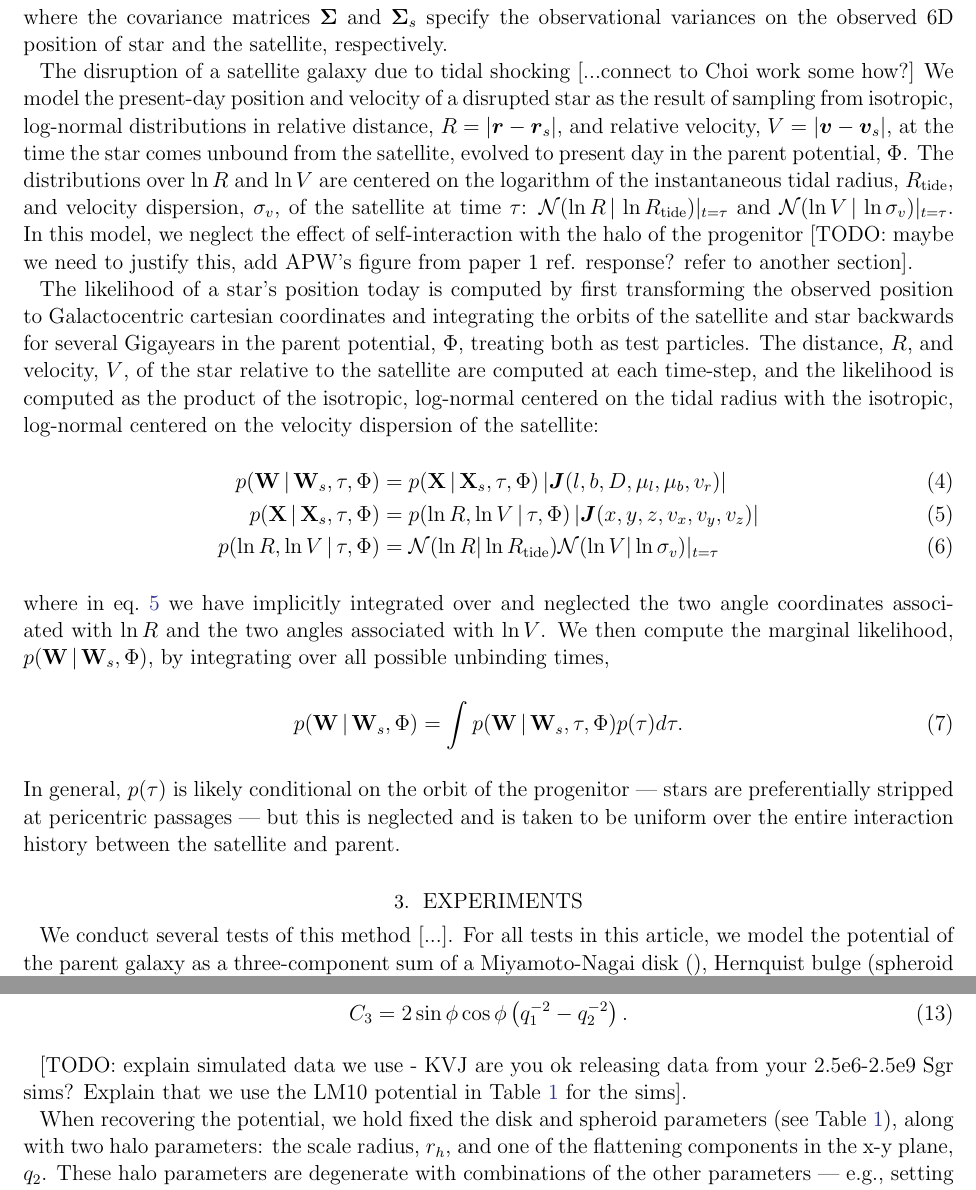
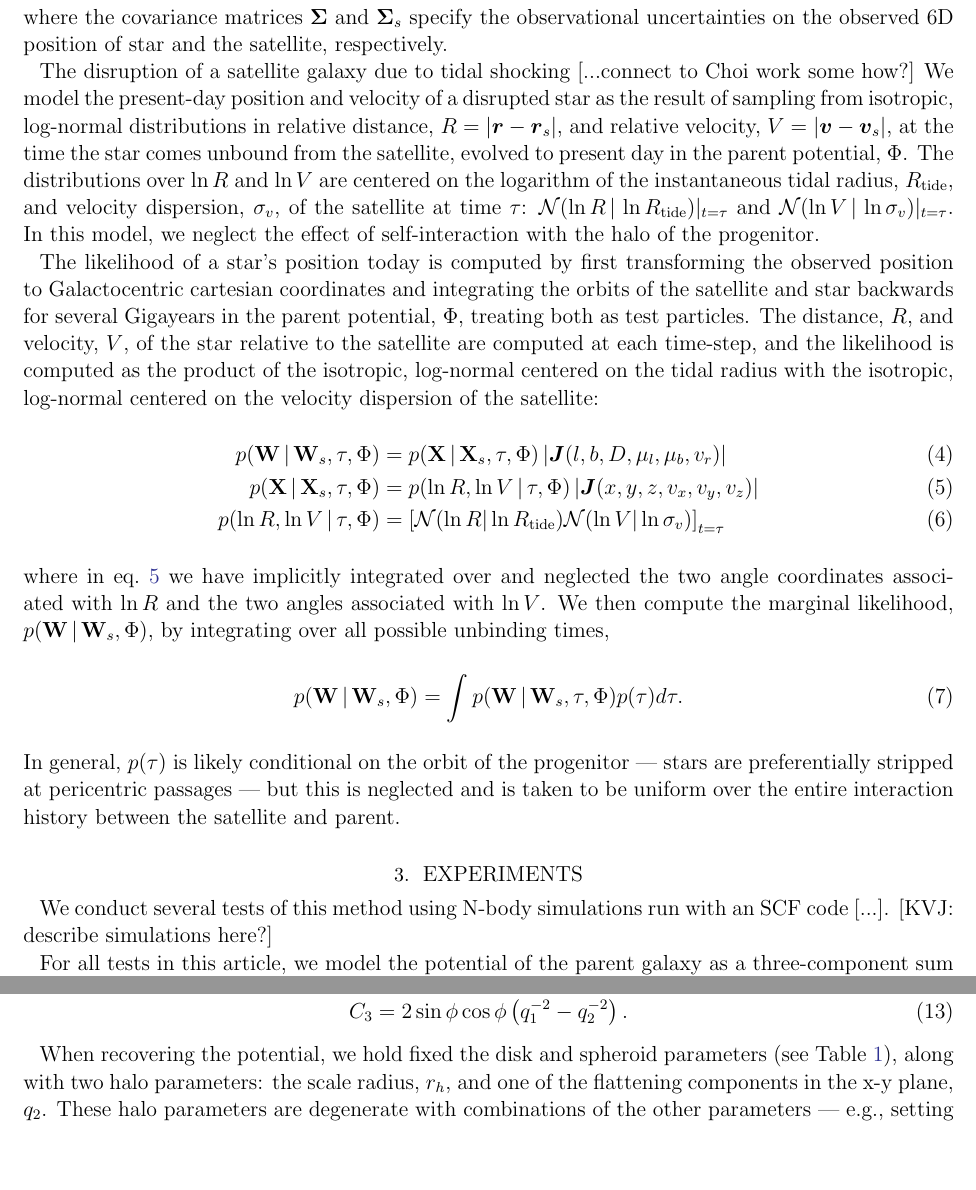
Before and after one commit to adrn/streams, a LaTeX paper (text/paper2/ms.tex): two parts of pages 4 and 5 of 6, joined at a grey line, cut so that both start at the same text, the shorter picture padded with empty space. Compiled offline with pdfLaTeX; an older LaTeX class or package is replaced by its successor.

Commit message:
experiments

```diff
--- a/text/paper2/ms.tex
+++ b/text/paper2/ms.tex
@@ -131,15 +131,15 @@ where the factor $\mathcal{Z}$ only depends on the properties of the data (the \
 	p(\D \given \W) &= \mathcal{N}(\W \given \D, \bSigma)\\
 	p(\D_s \given \W_s) &= \mathcal{N}(\W_s \given \D_s, \bSigma_s)
 \end{align}
-where the covariance matrices $\bSigma$ and $\bSigma_s$ specify the observational variances on the observed 6D position of star and the satellite, respectively.
+where the covariance matrices $\bSigma$ and $\bSigma_s$ specify the observational uncertainties on the observed 6D position of star and the satellite, respectively.
 
-The disruption of a satellite galaxy due to tidal shocking [...connect to Choi work some how?] We model the present-day position and velocity of a disrupted star as the result of sampling from isotropic, log-normal distributions in relative distance, $R=\left\vert \bsr-\bsr_s \right\vert$, and relative velocity, $V=\left\vert \bsv-\bsv_s \right\vert$, at the time the star comes unbound from the satellite, evolved to present day in the parent potential, $\Phi$. The distributions over $\ln R$ and $\ln V$ are centered on the logarithm of the instantaneous tidal radius, $R_{\rm tide}$, and velocity dispersion, $\sigma_v$, of the satellite at time $\tau$: $\mathcal{N}(\ln R \given \ln\rtide)\vert_{t=\tau}$ and $\mathcal{N}(\ln V \given \ln \sigma_v)\vert_{t=\tau}$. In this model, we neglect the effect of self-interaction with the halo of the progenitor [TODO: maybe we need to justify this, add APW's figure from paper 1 ref. response? refer to another section].
+The disruption of a satellite galaxy due to tidal shocking [...connect to Choi work some how?] We model the present-day position and velocity of a disrupted star as the result of sampling from isotropic, log-normal distributions in relative distance, $R=\left\vert \bsr-\bsr_s \right\vert$, and relative velocity, $V=\left\vert \bsv-\bsv_s \right\vert$, at the time the star comes unbound from the satellite, evolved to present day in the parent potential, $\Phi$. The distributions over $\ln R$ and $\ln V$ are centered on the logarithm of the instantaneous tidal radius, $R_{\rm tide}$, and velocity dispersion, $\sigma_v$, of the satellite at time $\tau$: $\mathcal{N}(\ln R \given \ln\rtide)\vert_{t=\tau}$ and $\mathcal{N}(\ln V \given \ln \sigma_v)\vert_{t=\tau}$. In this model, we neglect the effect of self-interaction with the halo of the progenitor.
 
 The likelihood of a star's position today is computed by first transforming the observed position to Galactocentric cartesian coordinates and integrating the orbits of the satellite and star backwards for several Gigayears in the parent potential, $\Phi$, treating both as test particles. The distance, $R$, and velocity, $V$, of the star relative to the satellite are computed at each time-step, and the likelihood is computed as the product of the isotropic, log-normal centered on the tidal radius with the isotropic, log-normal centered on the velocity dispersion of the satellite:
 \begin{align}
 	p(\W \given \W_s, \tau, \Phi) &= p(\X \given \X_s, \tau, \Phi) \jac{(l,b,D,\mu_l,\mu_b,v_r)}\\
 	p(\X \given \X_s, \tau, \Phi) &= p(\ln R, \ln V \given \tau, \Phi) \jac{(x,y,z,v_x,v_y,v_z)}\label{eq:int} \\
-	p(\ln R, \ln V \given \tau, \Phi) &= \mathcal{N}(\ln R | \ln \rtide)\mathcal{N}(\ln V | \ln \sigma_v)\vert_{t=\tau}
+	p(\ln R, \ln V \given \tau, \Phi) &= \left[\mathcal{N}(\ln R | \ln \rtide)\mathcal{N}(\ln V | \ln \sigma_v)\right]_{t=\tau}
 \end{align}
 % , but the vectors $\D$ and $\W$ [exist] in different coordinate systems --- heliocentric spherical and Galactocentric cartesian, respectively --- so we must also track the Jacobian that [describes] this transformation:
 where in eq.~\ref{eq:int} we have implicitly integrated over and neglected the two angle coordinates associated with $\ln R$ and the two angles associated with $\ln V$. We then compute the marginal likelihood, $p(\W \given \W_s, \Phi)$, by integrating over all possible unbinding times,
@@ -149,7 +149,9 @@ where in eq.~\ref{eq:int} we have implicitly integrated over and neglected the t
 In general, $p(\tau)$ is likely conditional on the orbit of the progenitor --- stars are preferentially stripped at pericentric passages --- but this is neglected and is taken to be uniform over the entire interaction history between the satellite and parent.
 
 \section{Experiments}
-We conduct several tests of this method [...]. For all tests in this article, we model the potential of the parent galaxy as a three-component sum of a Miyamoto-Nagai disk \citep{}, Hernquist bulge \citep[spheroid][]{}, and a triaxial, logarithmic halo \citep[e.g.,][]{law10}:
+We conduct several tests of this method using N-body simulations run with an SCF code [...]. [KVJ: describe simulations here?]
+
+For all tests in this article, we model the potential of the parent galaxy as a three-component sum of a Miyamoto-Nagai disk \citep{}, Hernquist bulge \citep[spheroid;][]{}, and a triaxial, logarithmic halo \citep[e.g.,][]{law10}:
 \begin{align}
 	&\Phi_{\rm disk}(R,z) = -\frac{GM_{\rm disk}}{\sqrt{R^2 + (a + \sqrt{z^2 + b^2})^2}}\\
 	&\Phi_{\rm spher}(r) = -\frac{GM_{\rm spher}}{r + c}\\
@@ -164,9 +166,9 @@ baryonic disk ($\phi$):
   C_3 &= 2\sin\phi\cos\phi \left(q_1^{-2} - q_2^{-2}\right).
 \end{align}
 
-[TODO: explain simulated data we use - KVJ are you ok releasing data from your 2.5e6-2.5e9 Sgr sims? Explain that we use the LM10 potential in Table~\ref{tbl:potential} for the sims].
+When recovering the potential, we hold fixed the disk and spheroid parameters (see Table~\ref{tbl:potential}), along with two halo parameters: the scale radius, $r_h$, and one of the flattening components in the x-y plane, $q_2$. These halo parameters are degenerate with combinations of the other parameters --- e.g., setting $q_1=2.0$, $q_2=1.0$, $\phi=0^\circ$ is equivalent to setting $q_1=1.0$, $q_2=2.0$, $\phi=90^\circ$. The priors on the remaining halo parameters are taken to be uniform over a conservative domain of realistic values: for $v_h$, 100-200~kms$^{-1}$ corresponds to a range in solar circular velocities from $\sim$210-250 kms$^{-1}$ (holding other parameters fixed); the range in axis ratios allow for prolate, oblate, and mixed triaxiality; and $\phi$ is restricted to $\pm45^\circ$ around the value measured by LM10 ($\phi = 97^\circ$). Figure~\ref{fig:potential} shows equipotential slices in the Galactic Y-Z plane (X=0) for various choices of [...].
 
-When recovering the potential, we hold fixed the disk and spheroid parameters (see Table~\ref{tbl:potential}), along with two halo parameters: the scale radius, $r_h$, and one of the flattening components in the x-y plane, $q_2$. These halo parameters are degenerate with combinations of the other parameters --- e.g., setting $q_1=2.0$, $q_2=1.0$, $\phi=0^\circ$ is equivalent to setting $q_1=1.0$, $q_2=2.0$, $\phi=90^\circ$. The priors on the remaining halo parameters are taken to be uniform over a conservative domain of realistic values: for $v_h$, 100-200~kms$^{-1}$ corresponds to a range in solar circular velocities from $\sim$210-250 kms$^{-1}$ (holding other parameters fixed); the axis ratios [...]; and $\phi$ is restricted to $\pm45^\circ$ around the value measured by LM10 ($\phi = 97^\circ$).
+
 
 \begin{table}[h]
 \begin{center}
```
Also changed, not shown: text/paper2/ms.tex (2 more changed lines).
